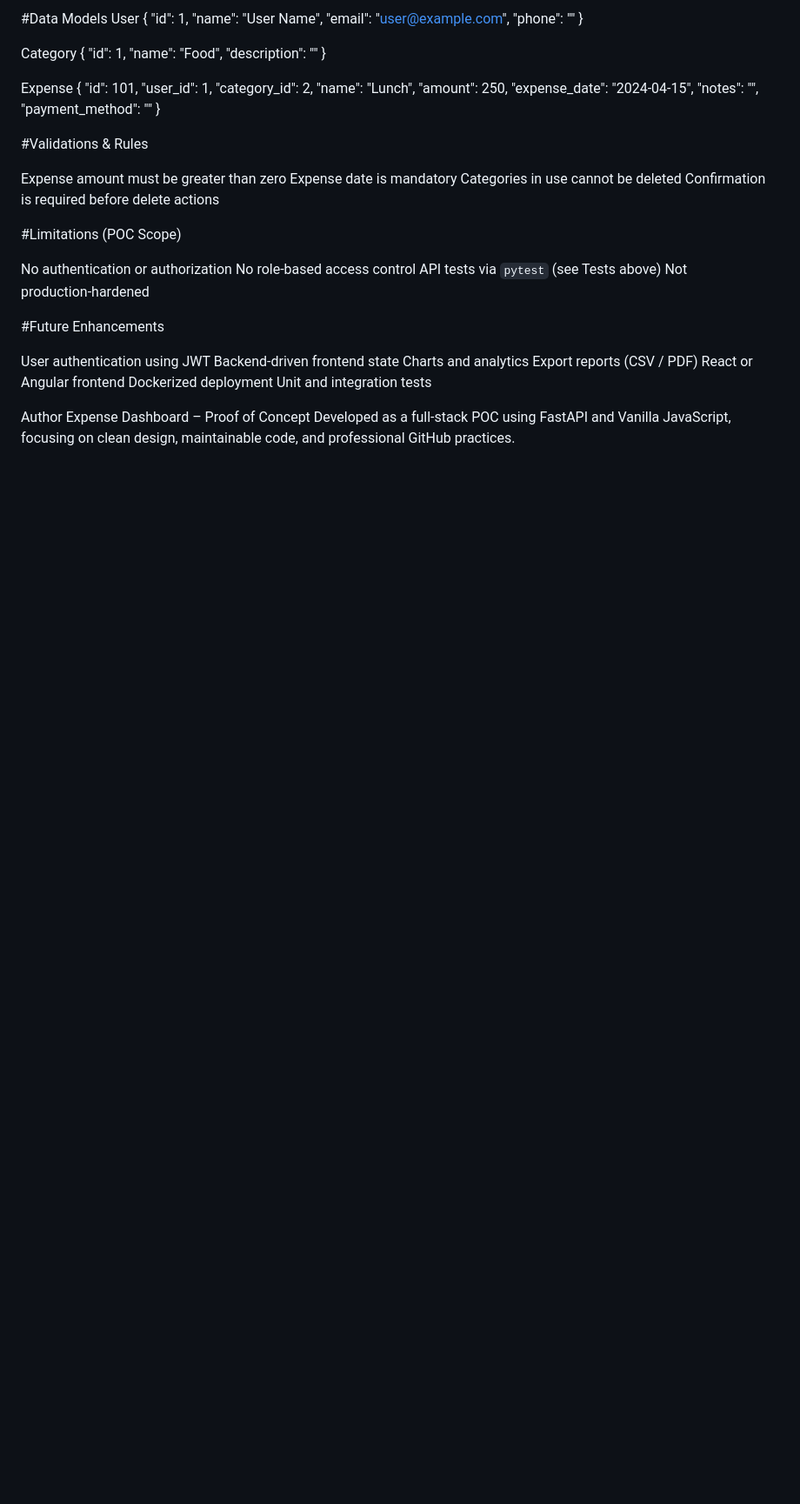
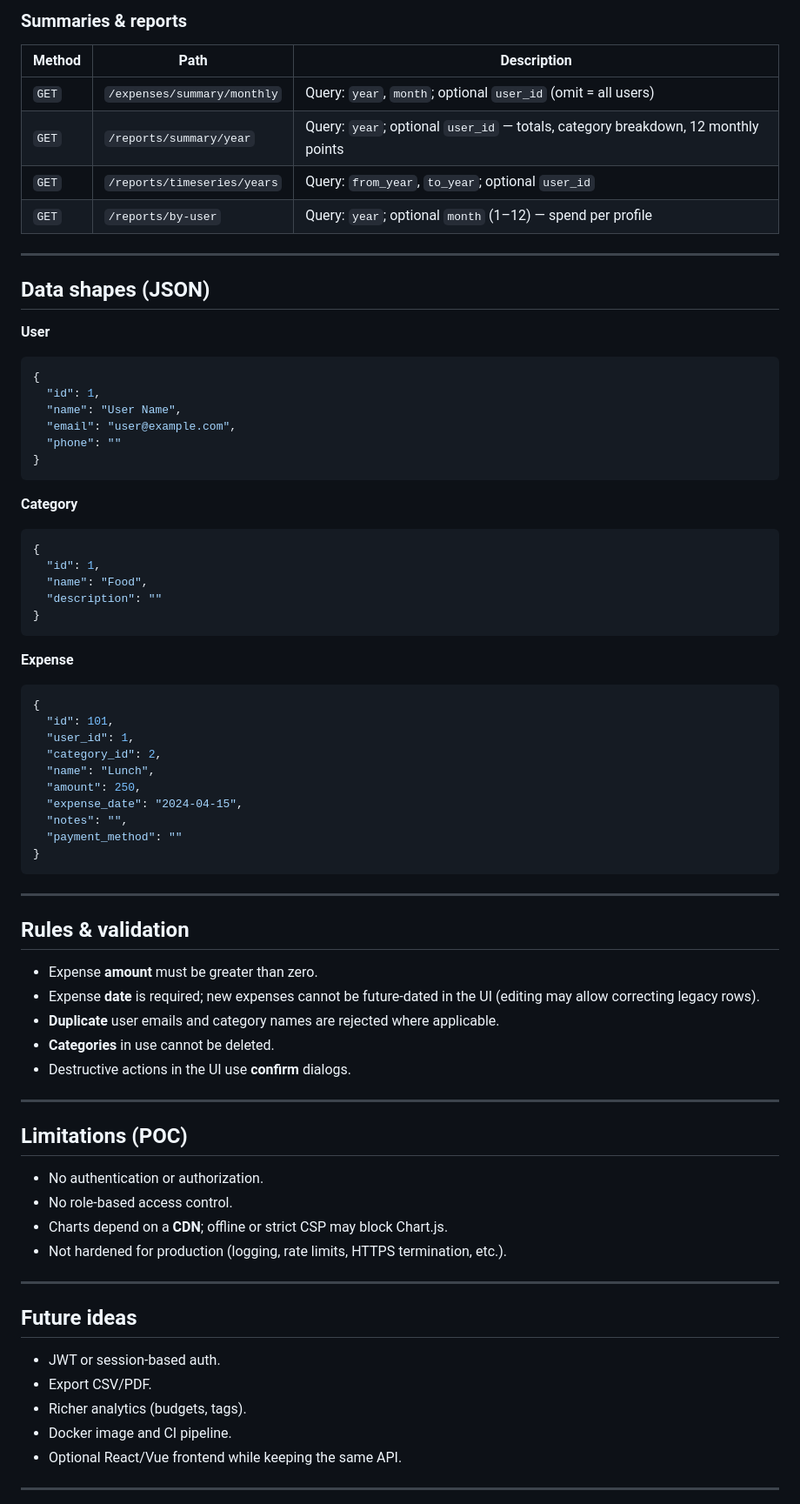
Before and after one commit to agrimcg/Expense-Dashboard, a Markdown page: README.md, the part around one of its changes. Shown at 87% size. GitHub-like rendering; blank space fills up the shorter version.

````diff
--- a/README.md
+++ b/README.md
@@ -147,21 +149,41 @@ GET /reports/by-user?year=&month=
 
-#Data Models
-User
+### Summaries & reports
+
+| Method | Path | Description |
+|--------|------|-------------|
+| `GET` | `/expenses/summary/monthly` | Query: `year`, `month`; optional `user_id` (omit = all users) |
+| `GET` | `/reports/summary/year` | Query: `year`; optional `user_id` — totals, category breakdown, 12 monthly points |
+| `GET` | `/reports/timeseries/years` | Query: `from_year`, `to_year`; optional `user_id` |
+| `GET` | `/reports/by-user` | Query: `year`; optional `month` (1–12) — spend per profile |
+
+---
+
+## Data shapes (JSON)
+
+**User**
+
+```json
 {
   "id": 1,
   "name": "User Name",
   "email": "user@example.com",
   "phone": ""
 }
+```
 
-Category
+**Category**
+
+```json
 {
   "id": 1,
   "name": "Food",
   "description": ""
 }
+```
 
-Expense
+**Expense**
+
+```json
 {
   "id": 101,
   "user_id": 1,
@@ -172,35 +194,36 @@ Expense
   "notes": "",
   "payment_method": ""
 }
+```
 
-#Validations & Rules
+---
 
-Expense amount must be greater than zero
-Expense date is mandatory
-Categories in use cannot be deleted
-Confirmation is required before delete actions
+## Rules & validation
 
+- Expense **amount** must be greater than zero.
+- Expense **date** is required; new expenses cannot be future-dated in the UI (editing may allow correcting legacy rows).
+- **Duplicate** user emails and category names are rejected where applicable.
+- **Categories** in use cannot be deleted.
+- Destructive actions in the UI use **confirm** dialogs.
 
-#Limitations (POC Scope)
+---
 
-No authentication or authorization
-No role‑based access control
-API tests via `pytest` (see Tests above)
-Not production‑hardened
+## Limitations (POC)
 
+- No authentication or authorization.
+- No role-based access control.
+- Charts depend on a **CDN**; offline or strict CSP may block Chart.js.
+- Not hardened for production (logging, rate limits, HTTPS termination, etc.).
 
-#Future Enhancements
+---
 
-User authentication using JWT
-Backend‑driven frontend state
-Charts and analytics
-Export reports (CSV / PDF)
-React or Angular frontend
-Dockerized deployment
-Unit and integration tests
+## Future ideas
 
+- JWT or session-based auth.
+- Export CSV/PDF.
+- Richer analytics (budgets, tags).
+- Docker image and CI pipeline.
+- Optional React/Vue frontend while keeping the same API.
 
-Author
-Expense Dashboard – Proof of Concept
-Developed as a full‑stack POC using FastAPI and Vanilla JavaScript, focusing on clean design, maintainable code, and professional GitHub practices.
+---
 
````
Also changed, not shown: other parts of README.md (+115 -104 lines).
